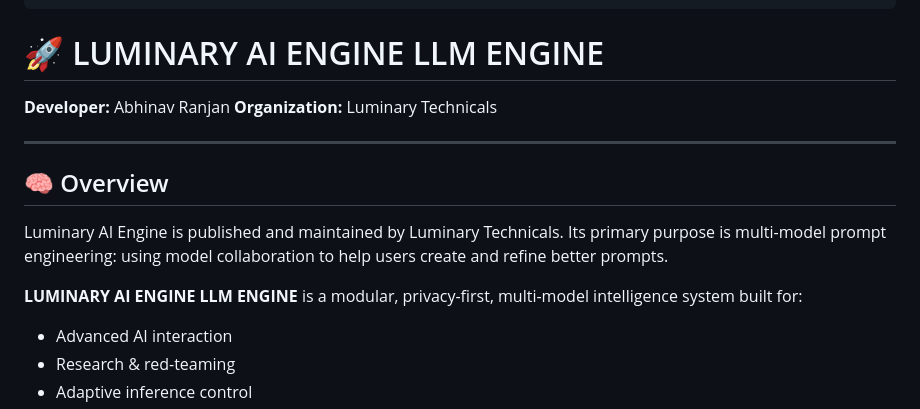
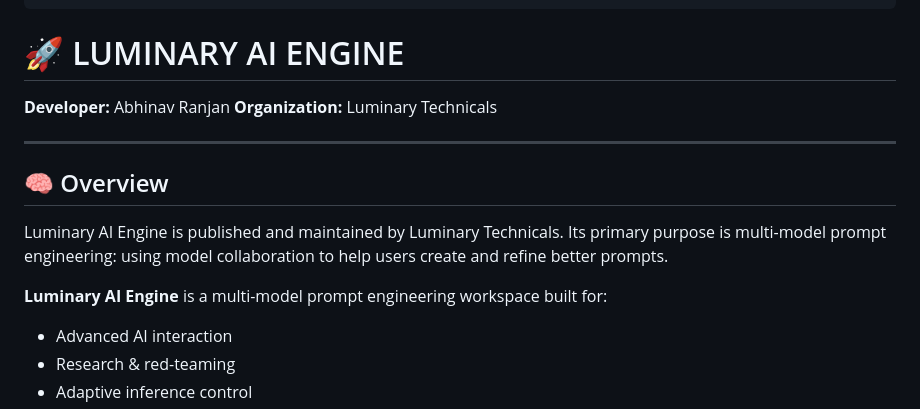
Before and after one commit to luminarytechnicals/luminaryaiengine, a Markdown page: LuminaryEngine/Developer Notes/README.md, the part around the change. Drawn GitHub-style.

Commit message:
Correct legal availability and product identity details

````diff
--- a/LuminaryEngine/Developer Notes/README.md
+++ b/LuminaryEngine/Developer Notes/README.md
@@ -9,7 +9,7 @@
 ───────────────────────────────────────────────────────────────
 ```
 
-# 🚀 LUMINARY AI ENGINE LLM ENGINE
+# 🚀 LUMINARY AI ENGINE
 
 **Developer:** Abhinav Ranjan
 **Organization:** Luminary Technicals
@@ -20,7 +20,7 @@
 
 Luminary AI Engine is published and maintained by Luminary Technicals. Its primary purpose is multi-model prompt engineering: using model collaboration to help users create and refine better prompts.
 
-**LUMINARY AI ENGINE LLM ENGINE** is a modular, privacy-first, multi-model intelligence system built for:
+**Luminary AI Engine** is a multi-model prompt engineering workspace built for:
 
 * Advanced AI interaction
 * Research & red-teaming
````
